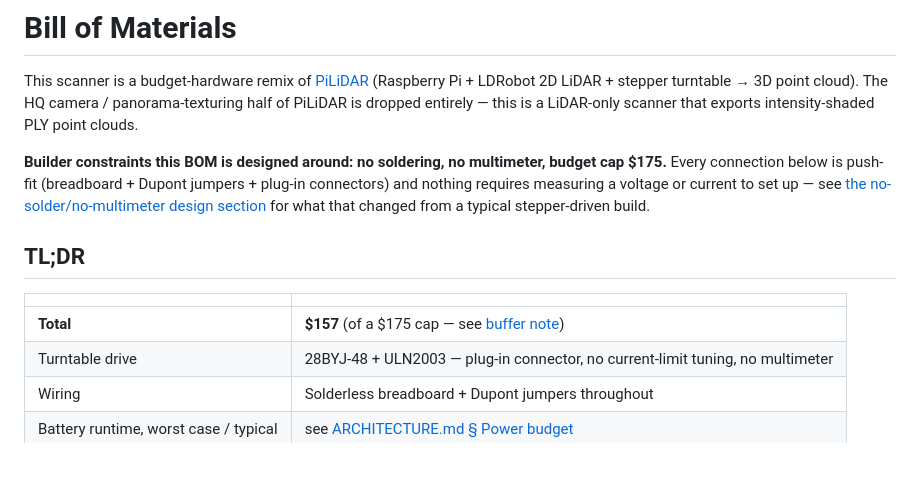
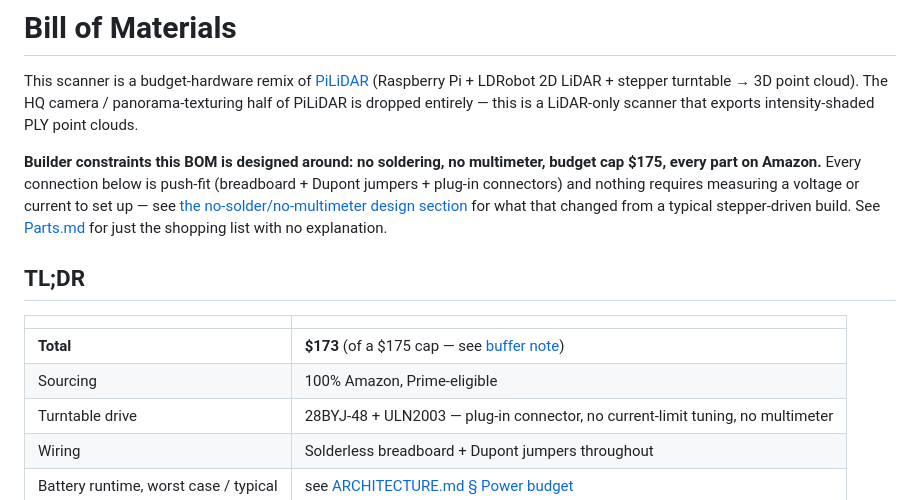
Before and after one commit to pennshallcreate/LiDar, a Markdown page: BOM.md, the part around one of its changes. Drawn GitHub-style; blank space fills up the shorter version.

```diff
--- a/BOM.md
+++ b/BOM.md
@@ -6,17 +6,19 @@ camera / panorama-texturing half of PiLiDAR is dropped entirely — this is a
 LiDAR-only scanner that exports intensity-shaded PLY point clouds.
 
 **Builder constraints this BOM is designed around: no soldering, no
-multimeter, budget cap $175.** Every connection below is push-fit
-(breadboard + Dupont jumpers + plug-in connectors) and nothing requires
-measuring a voltage or current to set up — see
+multimeter, budget cap $175, every part on Amazon.** Every connection below
+is push-fit (breadboard + Dupont jumpers + plug-in connectors) and nothing
+requires measuring a voltage or current to set up — see
 [the no-solder/no-multimeter design section](#design-for-no-soldering-and-no-multimeter)
-for what that changed from a typical stepper-driven build.
+for what that changed from a typical stepper-driven build. See
+[Parts.md](Parts.md) for just the shopping list with no explanation.
 
 ## TL;DR
 
 | | |
 |---|---|
-| **Total** | **$157** (of a $175 cap — see [buffer note](#whats-the-18-of-headroom-for)) |
+| **Total** | **$173** (of a $175 cap — see [buffer note](#whats-the-2-of-headroom-for)) |
+| Sourcing | 100% Amazon, Prime-eligible |
 | Turntable drive | 28BYJ-48 + ULN2003 — plug-in connector, no current-limit tuning, no multimeter |
 | Wiring | Solderless breadboard + Dupont jumpers throughout |
 | Battery runtime, worst case / typical | see [ARCHITECTURE.md § Power budget](ARCHITECTURE.md#5-power-budget) |
```
Also changed, not shown: other parts of BOM.md (+28 -51 lines).
